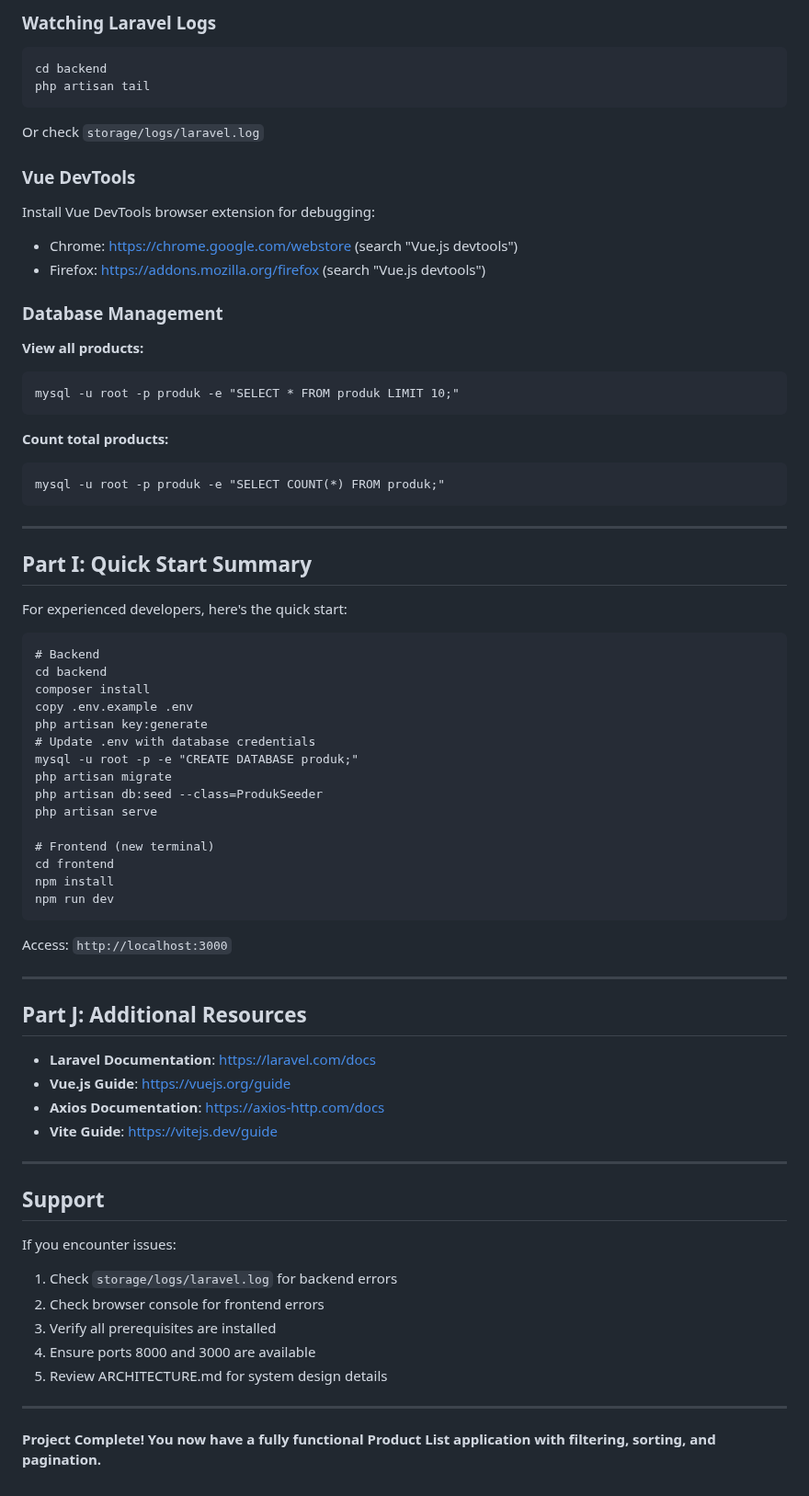
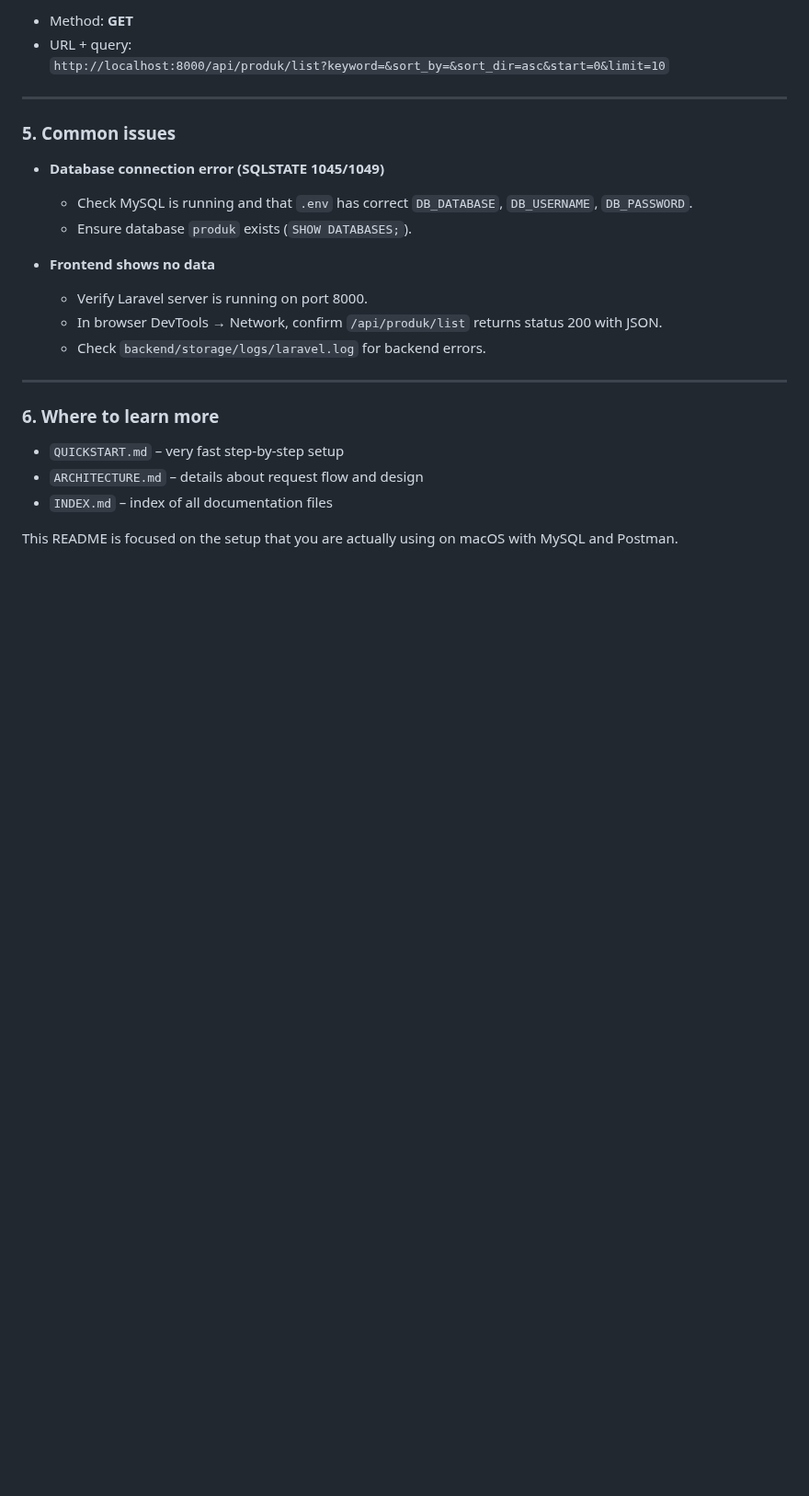
Before and after one commit to nisajamalia/Web-Quiz, a Markdown page: README.md, the part around one of its changes. Shown at 92% size. Rendered like a GitHub page; blank space fills up the shorter version.

````diff
--- a/README.md
+++ b/README.md
@@ -429,77 +175,26 @@ npm run dev
-### Watching Laravel Logs
-
-```cmd
-cd backend
-php artisan tail
-```
-
-Or check `storage/logs/laravel.log`
-
-### Vue DevTools
-
-Install Vue DevTools browser extension for debugging:
-- Chrome: https://chrome.google.com/webstore (search "Vue.js devtools")
-- Firefox: https://addons.mozilla.org/firefox (search "Vue.js devtools")
-
-### Database Management
-
-**View all products:**
-```cmd
-mysql -u root -p produk -e "SELECT * FROM produk LIMIT 10;"
-```
-
-**Count total products:**
-```cmd
-mysql -u root -p produk -e "SELECT COUNT(*) FROM produk;"
-```
+- Method: **GET**
+- URL + query:
+  `http://localhost:8000/api/produk/list?keyword=&sort_by=&sort_dir=asc&start=0&limit=10`
 
 ---
 
-## Part I: Quick Start Summary
+### 5. Common issues
 
-For experienced developers, here's the quick start:
+- **Database connection error (SQLSTATE 1045/1049)**
+  - Check MySQL is running and that `.env` has correct `DB_DATABASE`, `DB_USERNAME`, `DB_PASSWORD`.
+  - Ensure database `produk` exists (`SHOW DATABASES;`).
 
-```cmd
-# Backend
-cd backend
-composer install
-copy .env.example .env
-php artisan key:generate
-# Update .env with database credentials
-mysql -u root -p -e "CREATE DATABASE produk;"
-php artisan migrate
-php artisan db:seed --class=ProdukSeeder
-php artisan serve
-
-# Frontend (new terminal)
-cd frontend
-npm install
-npm run dev
-```
-
-Access: `http://localhost:3000`
+- **Frontend shows no data**
+  - Verify Laravel server is running on port 8000.
+  - In browser DevTools → Network, confirm `/api/produk/list` returns status 200 with JSON.
+  - Check `backend/storage/logs/laravel.log` for backend errors.
 
 ---
 
-## Part J: Additional Resources
+### 6. Where to learn more
 
-- **Laravel Documentation**: https://laravel.com/docs
-- **Vue.js Guide**: https://vuejs.org/guide
-- **Axios Documentation**: https://axios-http.com/docs
-- **Vite Guide**: https://vitejs.dev/guide
+- `QUICKSTART.md` – very fast step‑by‑step setup
+- `ARCHITECTURE.md` – details about request flow and design
+- `INDEX.md` – index of all documentation files
 
----
-
-## Support
-
-If you encounter issues:
-
-1. Check `storage/logs/laravel.log` for backend errors
-2. Check browser console for frontend errors
-3. Verify all prerequisites are installed
-4. Ensure ports 8000 and 3000 are available
-5. Review ARCHITECTURE.md for system design details
-
----
-
-**Project Complete! You now have a fully functional Product List application with filtering, sorting, and pagination.**
+This README is focused on the setup that you are actually using on macOS with MySQL and Postman.
````
Also changed, not shown: other parts of README.md (+96 -350 lines).
